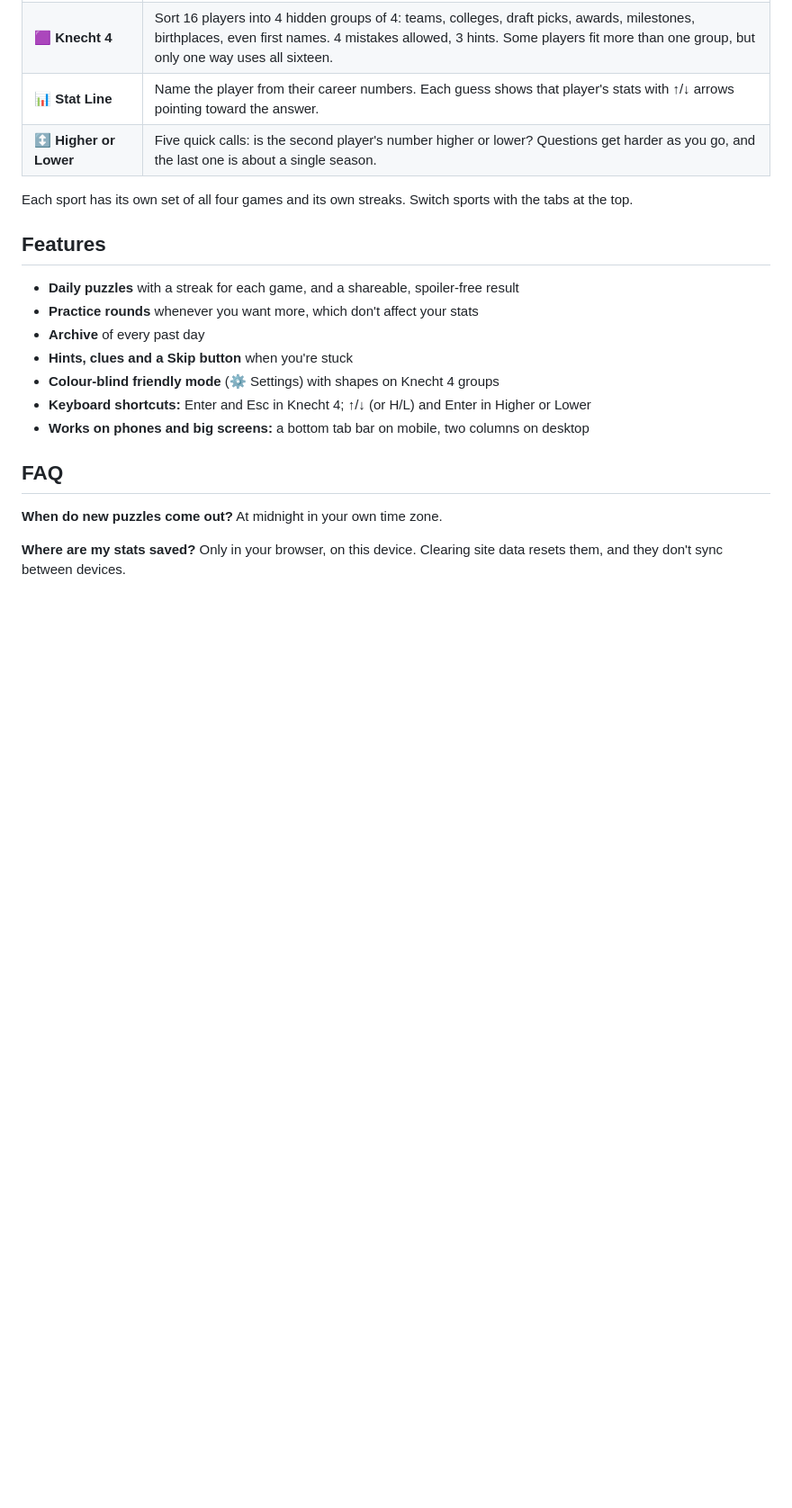
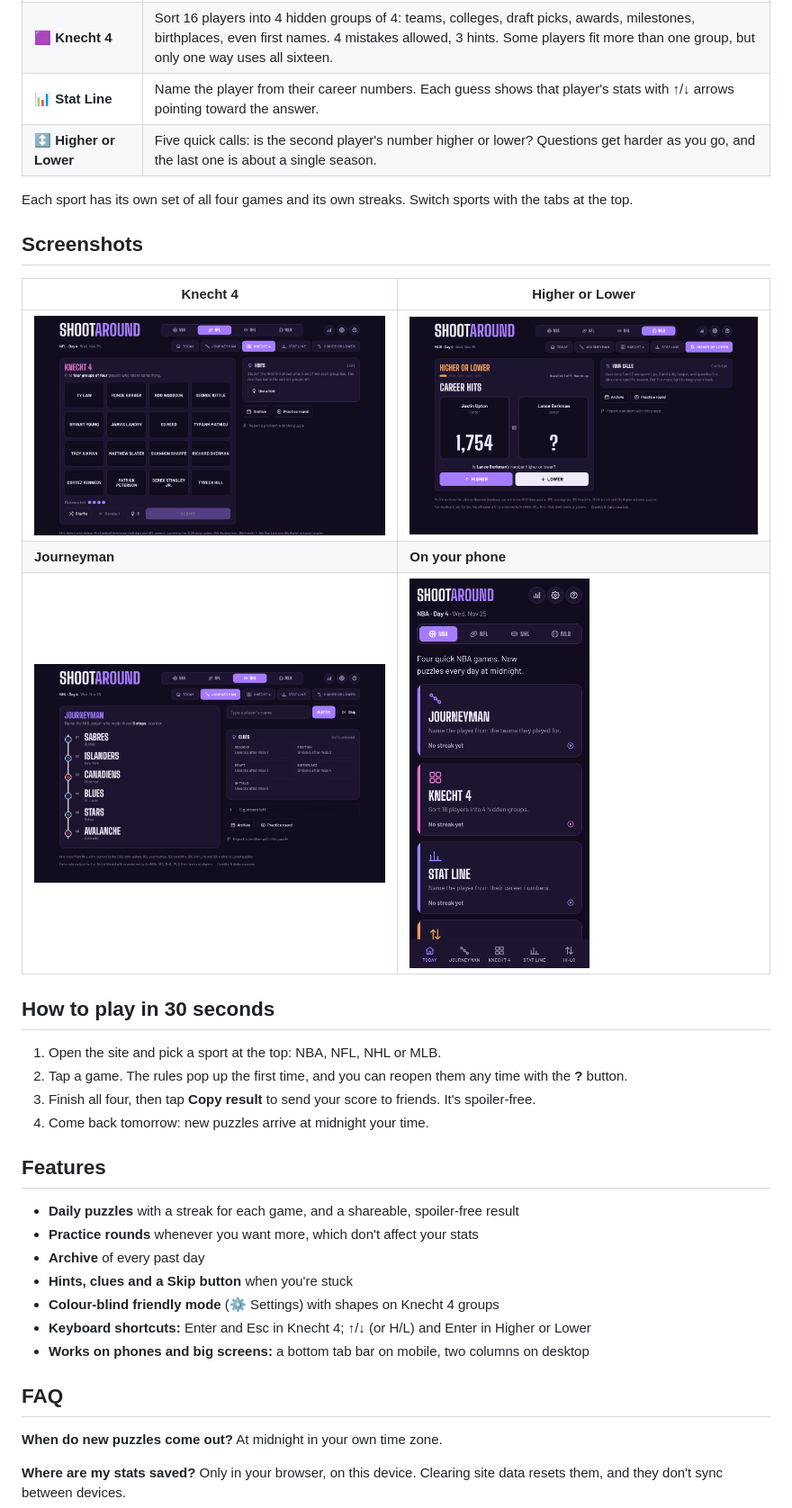
Before and after one commit to Derek1267/Shootaround, a Markdown page: README.md, the part around one of its changes. Shown at 90% size. Drawn GitHub-style; pictures changed too: docs/screenshots/higher-or-lower.png (added), docs/screenshots/journeyman.png (added), docs/screenshots/knecht-4.png (added); blank space fills up the shorter version.

```diff
--- a/README.md
+++ b/README.md
@@ -16,6 +18,21 @@
 | ↕️ **Higher or Lower** | Five quick calls: is the second player's number higher or lower? Questions get harder as you go, and the last one is about a single season. |
 
 Each sport has its own set of all four games and its own streaks. Switch sports with the tabs at the top.
+
+## Screenshots
+
+| Knecht 4 | Higher or Lower |
+|---|---|
+| <img src="docs/screenshots/knecht-4.png" alt="Knecht 4: a grid of 16 NFL players to sort into groups" width="420"> | <img src="docs/screenshots/higher-or-lower.png" alt="Higher or Lower: career hits, Justin Upton versus Lance Berkman" width="420"> |
+| **Journeyman** | **On your phone** |
+| <img src="docs/screenshots/journeyman.png" alt="Journeyman: an NHL player's route through six teams" width="420"> | <img src="docs/screenshots/phone.png" alt="The home page on a phone, with the tab bar at the bottom" width="200"> |
+
+## How to play in 30 seconds
+
+1. Open the site and pick a sport at the top: NBA, NFL, NHL or MLB.
+2. Tap a game. The rules pop up the first time, and you can reopen them any time with the **?** button.
+3. Finish all four, then tap **Copy result** to send your score to friends. It's spoiler-free.
+4. Come back tomorrow: new puzzles arrive at midnight your time.
 
 ## Features
 
```
Also changed, not shown: other parts of README.md (+10 -4 lines), docs/screenshots/home.png (added).
